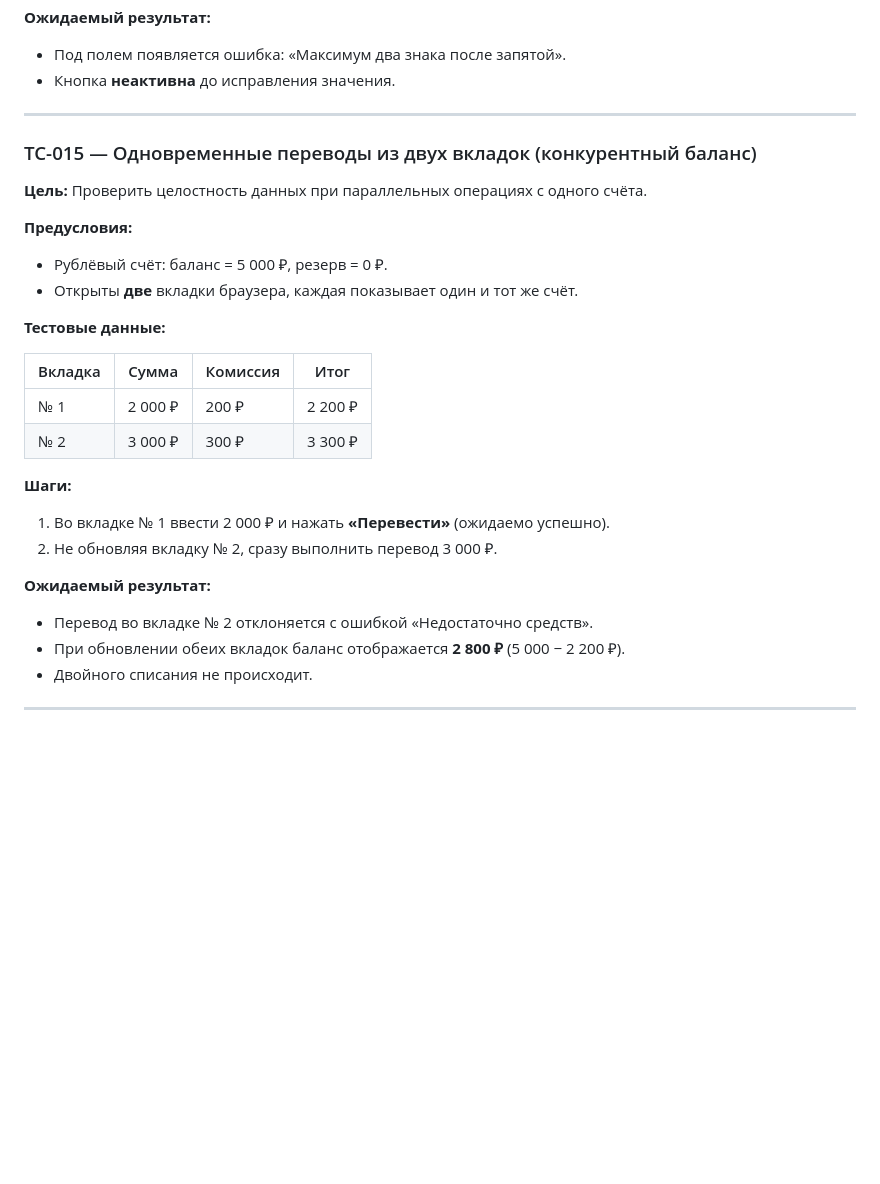
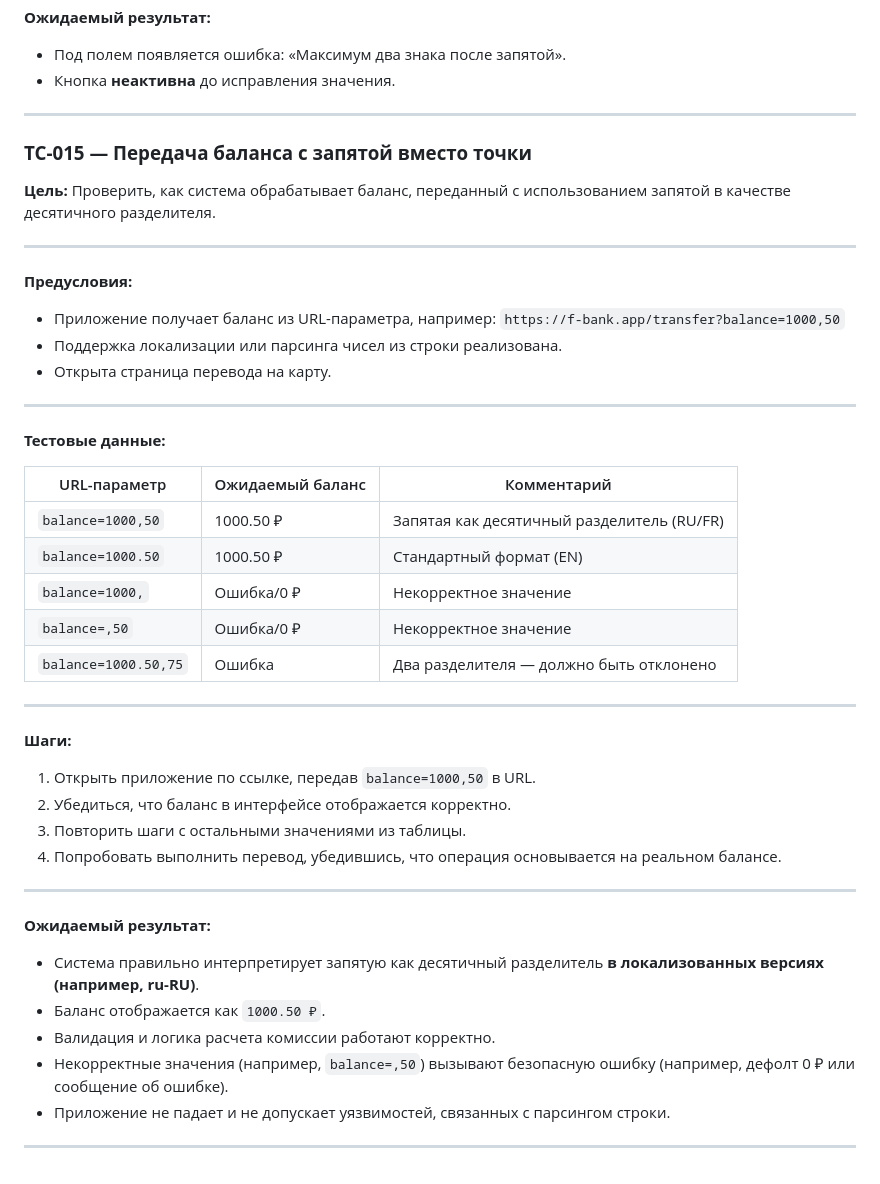
Before and after one commit to julia-kolegova/qa-final-homework, a Markdown page: elisei.md, the part around the change. Drawn GitHub-style; blank space fills up the shorter version.

```diff
--- a/elisei.md
+++ b/elisei.md
@@ -101,35 +101,50 @@
 
 * Под полем появляется ошибка: «Максимум два знака после запятой».
 * Кнопка **неактивна** до исправления значения.
+---
+
+### **TC-015 — Передача баланса с запятой вместо точки**
+
+**Цель:** Проверить, как система обрабатывает баланс, переданный с использованием запятой в качестве десятичного разделителя.
 
 ---
 
-### TC-015 — Одновременные переводы из двух вкладок (конкурентный баланс)
-
-**Цель:**
-Проверить целостность данных при параллельных операциях с одного счёта.
-
 **Предусловия:**
 
-* Рублёвый счёт: баланс = 5 000 ₽, резерв = 0 ₽.
-* Открыты **две** вкладки браузера, каждая показывает один и тот же счёт.
+* Приложение получает баланс из URL-параметра, например:
+  `https://f-bank.app/transfer?balance=1000,50`
+* Поддержка локализации или парсинга чисел из строки реализована.
+* Открыта страница перевода на карту.
+
+---
 
 **Тестовые данные:**
 
-| Вкладка | Сумма   | Комиссия | Итог    |
-| ------- | ------- | -------- | ------- |
-| № 1     | 2 000 ₽ | 200 ₽    | 2 200 ₽ |
-| № 2     | 3 000 ₽ | 300 ₽    | 3 300 ₽ |
+| URL-параметр         | Ожидаемый баланс | Комментарий                                |
+| -------------------- | ---------------- | ------------------------------------------ |
+| `balance=1000,50`    | 1000.50 ₽        | Запятая как десятичный разделитель (RU/FR) |
+| `balance=1000.50`    | 1000.50 ₽        | Стандартный формат (EN)                    |
+| `balance=1000,`      | Ошибка/0 ₽       | Некорректное значение                      |
+| `balance=,50`        | Ошибка/0 ₽       | Некорректное значение                      |
+| `balance=1000.50,75` | Ошибка           | Два разделителя — должно быть отклонено    |
+
+---
 
 **Шаги:**
 
-1. Во вкладке № 1 ввести 2 000 ₽ и нажать **«Перевести»** (ожидаемо успешно).
-2. Не обновляя вкладку № 2, сразу выполнить перевод 3 000 ₽.
+1. Открыть приложение по ссылке, передав `balance=1000,50` в URL.
+2. Убедиться, что баланс в интерфейсе отображается корректно.
+3. Повторить шаги с остальными значениями из таблицы.
+4. Попробовать выполнить перевод, убедившись, что операция основывается на реальном балансе.
+
+---
 
 **Ожидаемый результат:**
 
-* Перевод во вкладке № 2 отклоняется с ошибкой «Недостаточно средств».
-* При обновлении обеих вкладок баланс отображается **2 800 ₽** (5 000 − 2 200 ₽).
-* Двойного списания не происходит.
+* Система правильно интерпретирует запятую как десятичный разделитель **в локализованных версиях (например, ru-RU)**.
+* Баланс отображается как `1000.50 ₽`.
+* Валидация и логика расчета комиссии работают корректно.
+* Некорректные значения (например, `balance=,50`) вызывают безопасную ошибку (например, дефолт 0 ₽ или сообщение об ошибке).
+* Приложение не падает и не допускает уязвимостей, связанных с парсингом строки.
 
 ---
```
